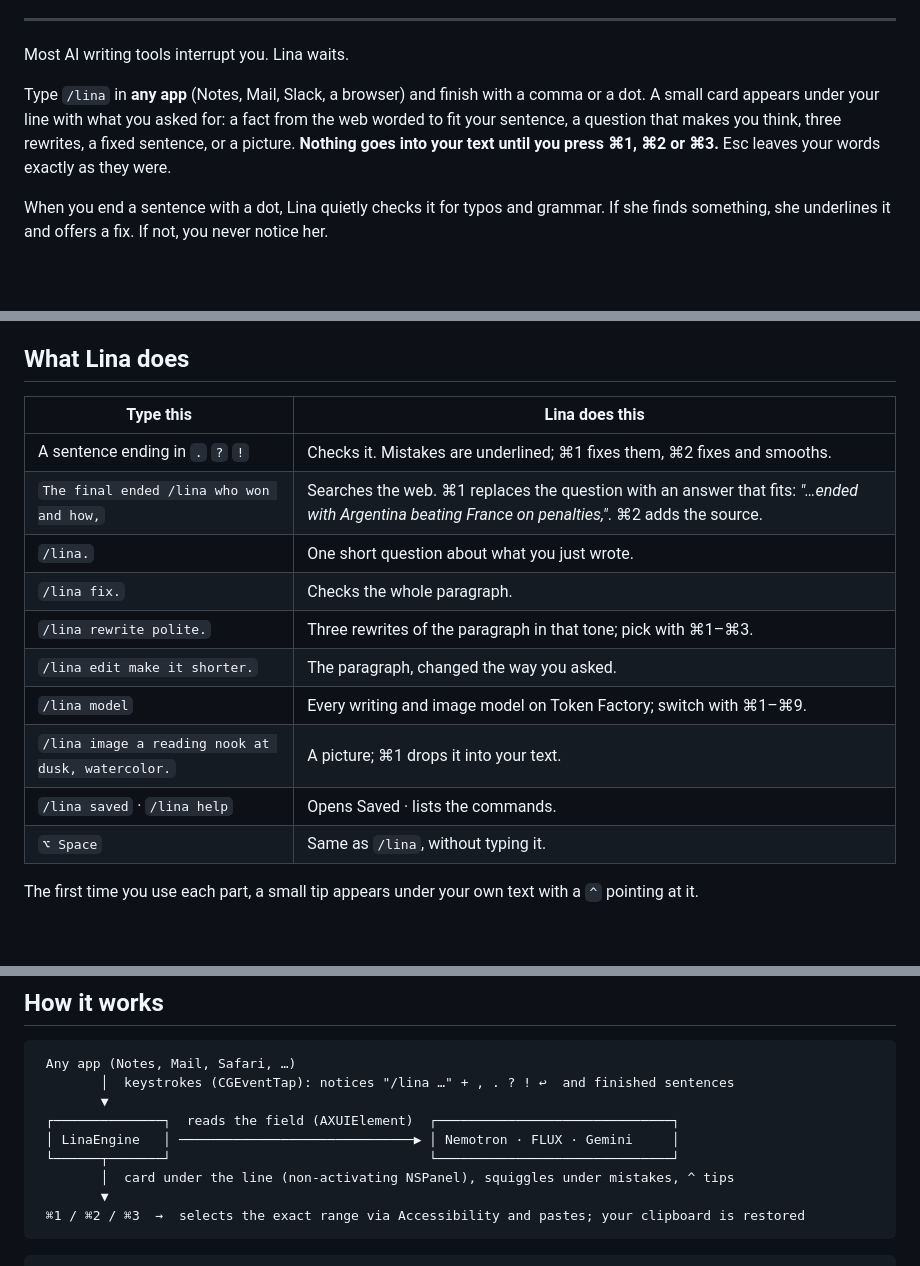
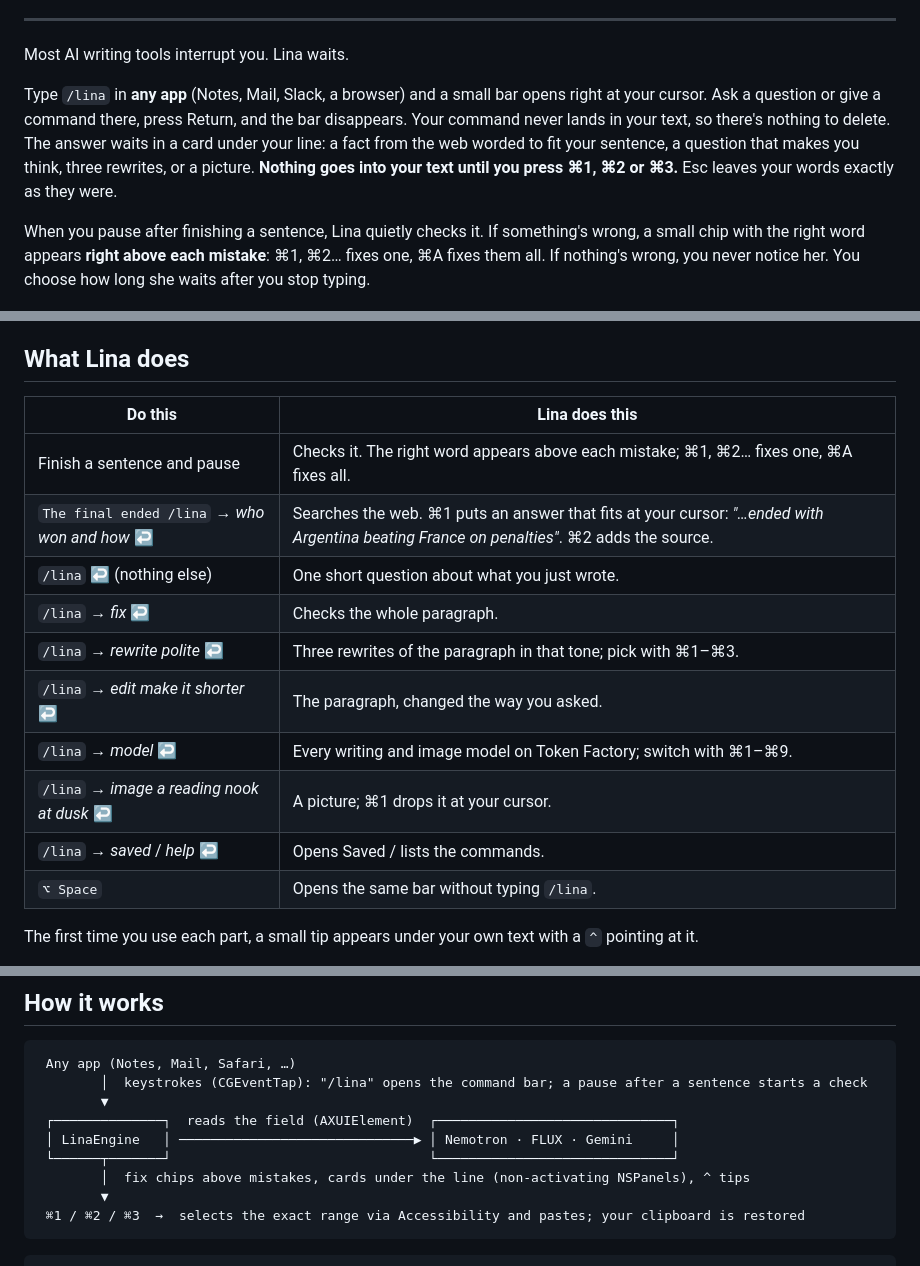
Before and after one commit to Sppdd/lina, a Markdown page: README.md, 3 parts joined by grey strips. GitHub-like rendering; blank space fills up the shorter version.

````diff
--- a/README.md
+++ b/README.md
@@ -29,9 +29,9 @@
 
 Most AI writing tools interrupt you. Lina waits.
 
-Type `/lina` in **any app** (Notes, Mail, Slack, a browser) and finish with a comma or a dot. A small card appears under your line with what you asked for: a fact from the web worded to fit your sentence, a question that makes you think, three rewrites, a fixed sentence, or a picture. **Nothing goes into your text until you press ⌘1, ⌘2 or ⌘3.** Esc leaves your words exactly as they were.
+Type `/lina` in **any app** (Notes, Mail, Slack, a browser) and a small bar opens right at your cursor. Ask a question or give a command there, press Return, and the bar disappears. Your command never lands in your text, so there's nothing to delete. The answer waits in a card under your line: a fact from the web worded to fit your sentence, a question that makes you think, three rewrites, or a picture. **Nothing goes into your text until you press ⌘1, ⌘2 or ⌘3.** Esc leaves your words exactly as they were.
 
-When you end a sentence with a dot, Lina quietly checks it for typos and grammar. If she finds something, she underlines it and offers a fix. If not, you never notice her.
+When you pause after finishing a sentence, Lina quietly checks it. If something's wrong, a small chip with the right word appears **right above each mistake**: ⌘1, ⌘2… fixes one, ⌘A fixes them all. If nothing's wrong, you never notice her. You choose how long she waits after you stop typing.
 
 <p align="center"><img src="docs/lina-moods.png" width="760" alt="Lina's seven moods: ready, listening, thinking, found something, done, needs you, paused"></p>
 
@@ -41,18 +41,18 @@ Under the hood: **NVIDIA Nemotron on Nebius Token Factory** for checks and comma
 
 ## What Lina does
 
-| Type this | Lina does this |
+| Do this | Lina does this |
 |---|---|
-| A sentence ending in `.` `?` `!` | Checks it. Mistakes are underlined; ⌘1 fixes them, ⌘2 fixes and smooths. |
-| `The final ended /lina who won and how,` | Searches the web. ⌘1 replaces the question with an answer that fits: *"…ended with Argentina beating France on penalties,"*. ⌘2 adds the source. |
-| `/lina.` | One short question about what you just wrote. |
-| `/lina fix.` | Checks the whole paragraph. |
-| `/lina rewrite polite.` | Three rewrites of the paragraph in that tone; pick with ⌘1–⌘3. |
-| `/lina edit make it shorter.` | The paragraph, changed the way you asked. |
-| `/lina model` | Every writing and image model on Token Factory; switch with ⌘1–⌘9. |
-| `/lina image a reading nook at dusk, watercolor.` | A picture; ⌘1 drops it into your text. |
-| `/lina saved` · `/lina help` | Opens Saved · lists the commands. |
-| `⌥ Space` | Same as `/lina`, without typing it. |
+| Finish a sentence and pause | Checks it. The right word appears above each mistake; ⌘1, ⌘2… fixes one, ⌘A fixes all. |
+| `The final ended /lina` → *who won and how* ↩ | Searches the web. ⌘1 puts an answer that fits at your cursor: *"…ended with Argentina beating France on penalties"*. ⌘2 adds the source. |
+| `/lina` ↩ (nothing else) | One short question about what you just wrote. |
+| `/lina` → *fix* ↩ | Checks the whole paragraph. |
+| `/lina` → *rewrite polite* ↩ | Three rewrites of the paragraph in that tone; pick with ⌘1–⌘3. |
+| `/lina` → *edit make it shorter* ↩ | The paragraph, changed the way you asked. |
+| `/lina` → *model* ↩ | Every writing and image model on Token Factory; switch with ⌘1–⌘9. |
+| `/lina` → *image a reading nook at dusk* ↩ | A picture; ⌘1 drops it at your cursor. |
+| `/lina` → *saved* / *help* ↩ | Opens Saved / lists the commands. |
+| `⌥ Space` | Opens the same bar without typing `/lina`. |
 
 The first time you use each part, a small tip appears under your own text with a `^` pointing at it.
 
@@ -106,12 +107,12 @@ Lina talks to Token Factory through its OpenAI-compatible endpoints (`/chat/comp
 
 ```
  Any app (Notes, Mail, Safari, …)
-        │  keystrokes (CGEventTap): notices "/lina …" + , . ? ! ↩  and finished sentences
+        │  keystrokes (CGEventTap): "/lina" opens the command bar; a pause after a sentence starts a check
         ▼
  ┌──────────────┐  reads the field (AXUIElement)  ┌──────────────────────────────┐
  │ LinaEngine   │ ──────────────────────────────▶ │ Nemotron · FLUX · Gemini     │
  └──────┬───────┘                                 └──────────────────────────────┘
-        │  card under the line (non-activating NSPanel), squiggles under mistakes, ^ tips
+        │  fix chips above mistakes, cards under the line (non-activating NSPanels), ^ tips
         ▼
  ⌘1 / ⌘2 / ⌘3  →  selects the exact range via Accessibility and pastes; your clipboard is restored
 ```
````
Also changed, not shown: other parts of README.md (+2 -1 lines), docs/PRODUCTION.md (added, +205 -0 lines), docs/REDESIGN.md (+4 -0 lines).
